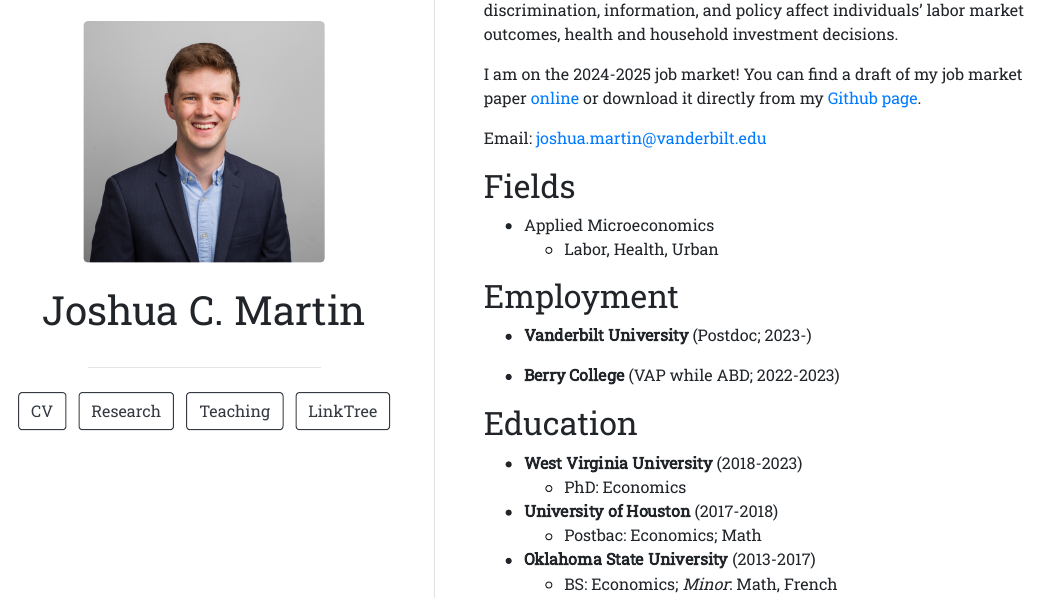
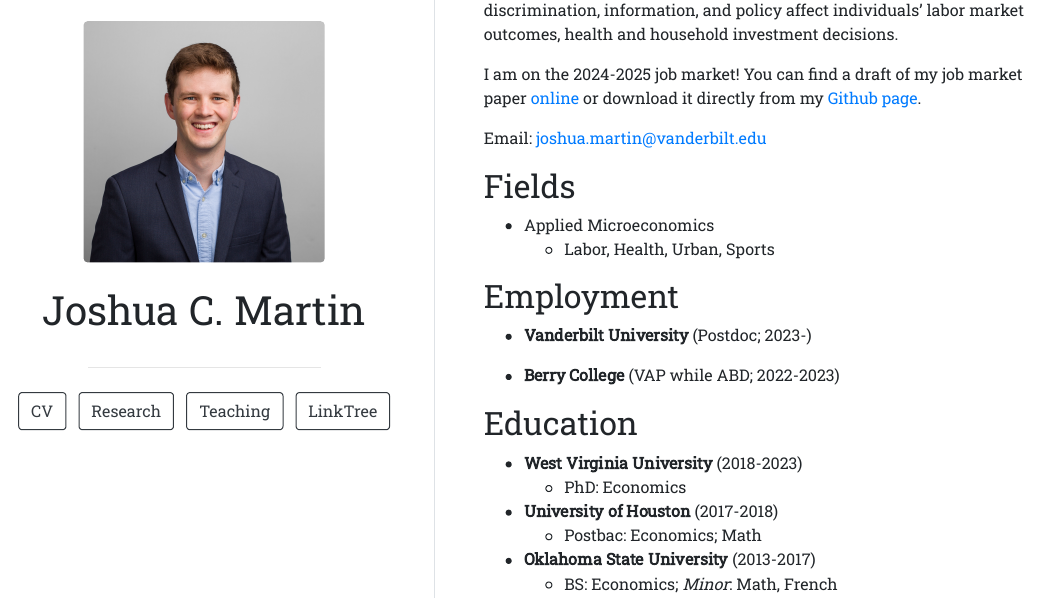
Before and after one commit to joshmartinecon/joshmartinecon.github.io, an R Markdown document (index.Rmd): the page in a window 1100 px wide, from 220 px down. The pictures show the output file index.html that the author committed with the source, opened offline.

Commit message:
updated 11.14.24

```diff
--- a/index.Rmd
+++ b/index.Rmd
@@ -27,7 +27,7 @@ I am on the 2024-2025 job market! You can find a draft of my job market paper [o
 ## Fields
 
 * Applied Microeconomics
-    * Labor, Health, Urban
+    * Labor, Health, Urban, Sports
 
 ## Employment
 
```
Also changed, not shown: research.md (+1 -1 lines), Peer Health Shocks and Labor Supply.pdf, index.html, research.html.
